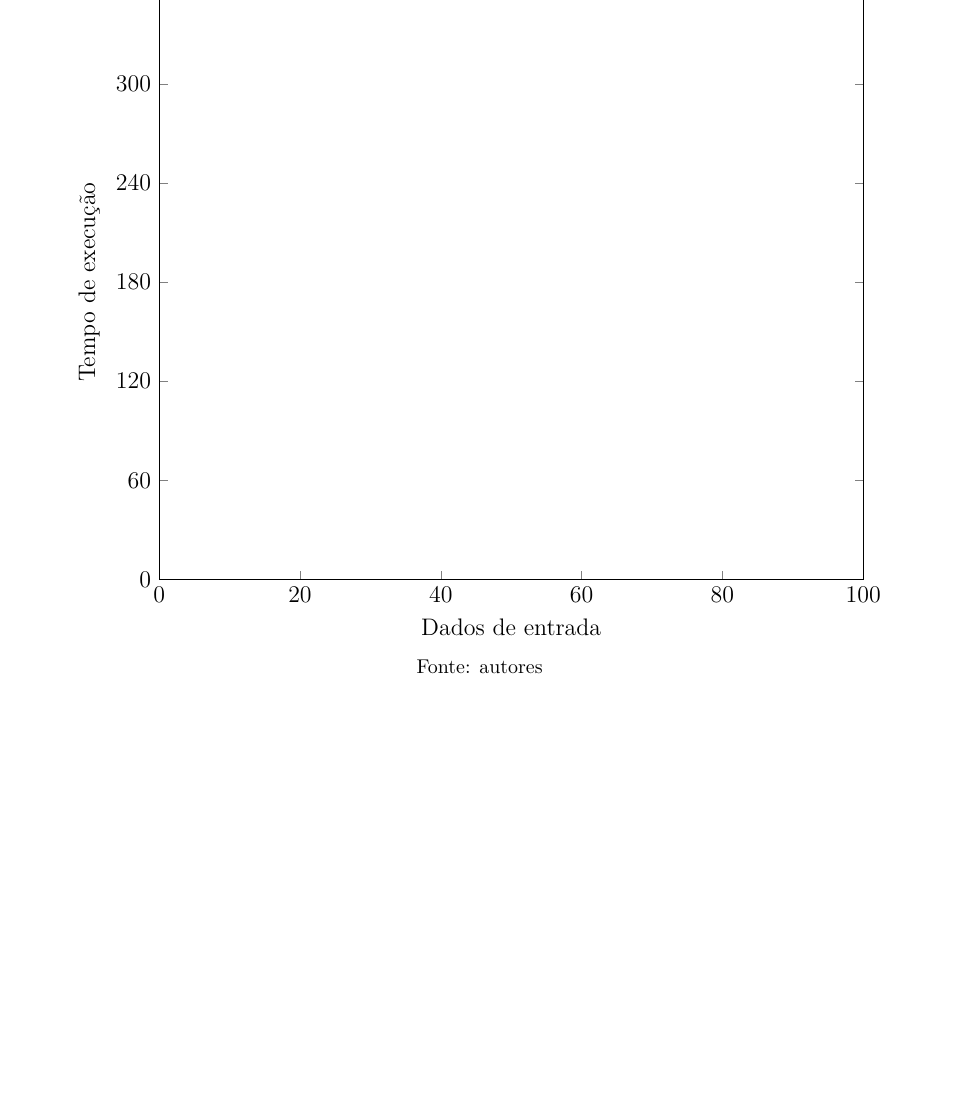
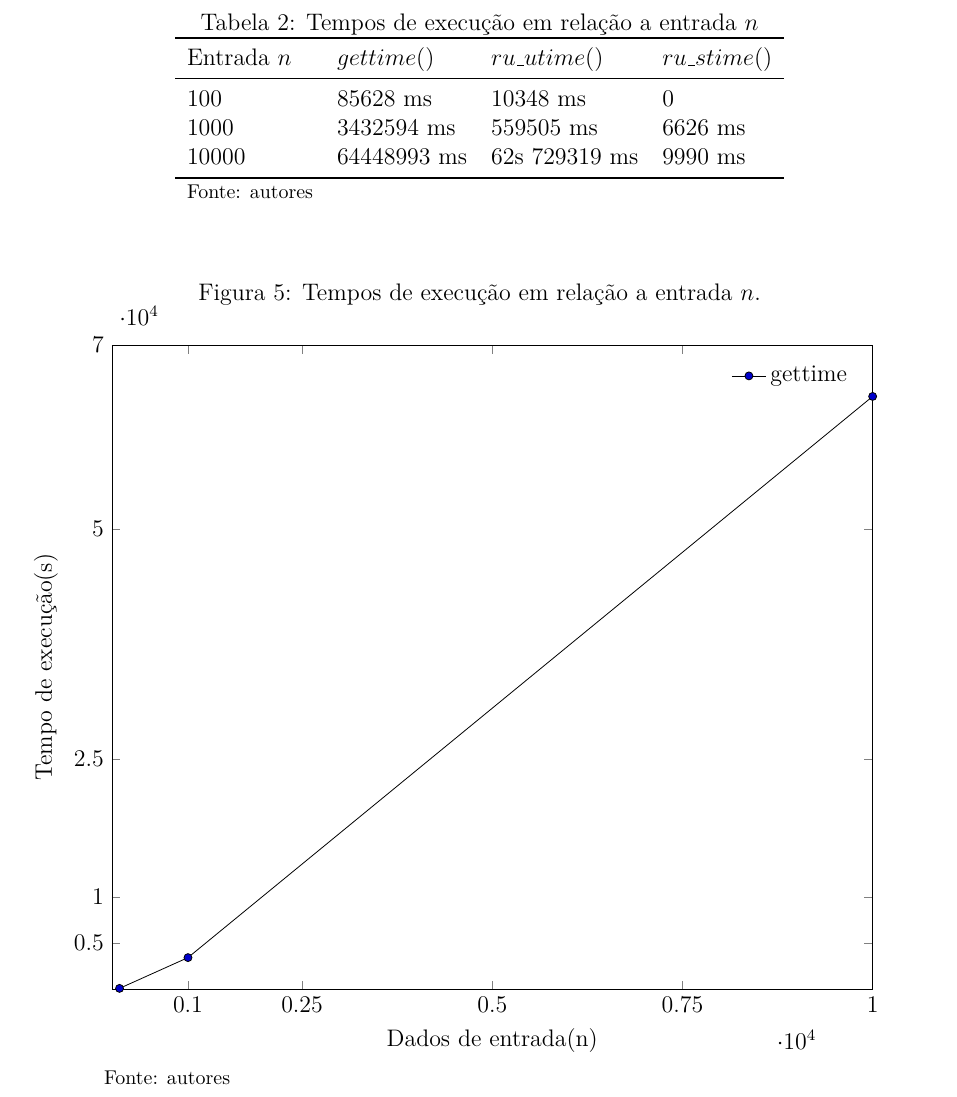
Before and after one commit to Durfan/ufsj-aeds3-tp1, a LaTeX document (doc/tp_hcamp.tex): part of page 7 of 9 before the commit and part of page 7 of 10 after it, cut at the place of the change, the shorter picture padded with empty space. Compiled offline with pdfLaTeX.

Commit message:
time get

```diff
--- a/doc/tp_hcamp.tex
+++ b/doc/tp_hcamp.tex
@@ -10,6 +10,7 @@
 \usepackage{amsfonts}
 \usepackage{pgfplots}
 \pgfplotsset{compat=1.16}
+\usepackage{algorithm2e}
 
 \usepackage{graphicx}
 \usepackage{indentfirst}
@@ -363,23 +365,48 @@ f(n) &= \frac{26n^2+27n-45}{4(n-1)}
 
-\begin{center}
+\begin{table}[!h]
+	\centering
+	\caption{Tempos de execução em relação a entrada $n$}
+	\label{tab:tempos}
+	\begin{tabular}{llll}
+		\toprule
+		Entrada $n$ & $gettime()$ & $ru\_utime()$ & $ru\_stime()$ \\
+		\midrule
+		100 & 85628 ms & 10348 ms & 0 \\
+		1000 & 3432594 ms & 559505 ms & 6626 ms \\
+		10000 & 64448993 ms & 62s 729319 ms & 9990 ms \\
+		\bottomrule
+		\footnotesize Fonte: autores
+	\end{tabular}
+\end{table}
+
+\begin{figure}[!h]
+	\caption{Tempos de execução em relação a entrada $n$.}
+	\label{fig:orientacao}
 	\begin{tikzpicture}
-	\pgfplotsset{width=14cm}
+	\pgfplotsset{width=15cm}
 	\begin{axis}[
 	title={},
-	xmin=0, xmax=100,
-	ymin=0, ymax=360,
-	xlabel={Dados de entrada},
-	ylabel={Tempo de execução},
-	xtick={0,20,40,60,80,100},
-	ytick={0,60,120,180,240,300,360},
+	xmin=0, xmax=10000,
+	ymin=0, ymax=70000,
+	xlabel={Dados de entrada(n)},
+	ylabel={Tempo de execução(s)},
+	xtick={1000,2500,5000,7500,10000},
+	ytick={5000,10000,25000,50000,70000},
 	grid style=dashed,
-	%legend style={draw=none},
+	legend style={draw=none},
 	]
 
+	\addplot+[color=black,mark size=2pt]
+	coordinates{
+		(100,85.628)(1000,3432.594)(10000,64448.993)
+	};
+	\legend{gettime}
 	\end{axis}
 	\end{tikzpicture}
-	\footnotesize{\\Fonte: autores}
-\end{center}
+	\footnotesize \hphantom{spacessss}Fonte: autores
+\end{figure}
+
+\pagebreak
 
 \section{Considerações finais}
 
```
Also changed, not shown: doc/tp_hcamp.pdf, doc/tp_hcamp.tex (5 more changed lines), 3 other files.
